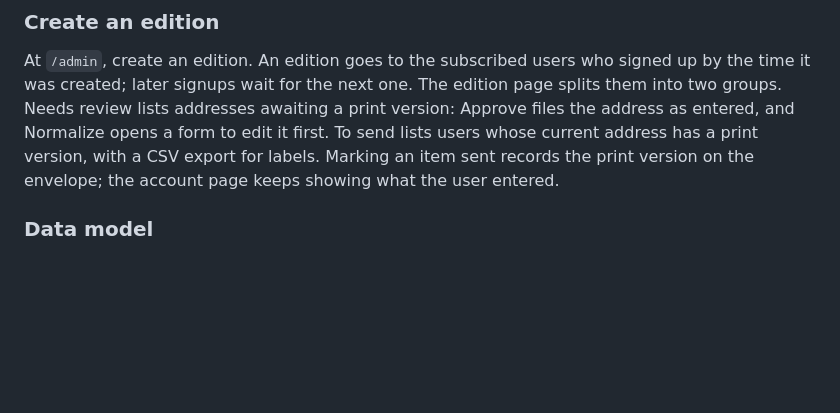
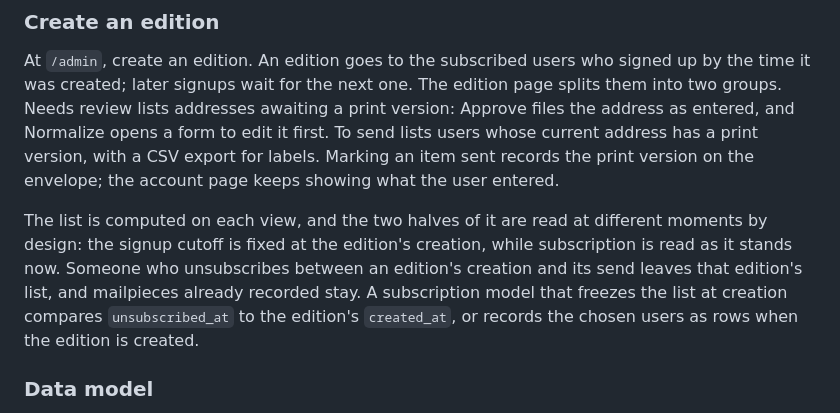
Before and after one commit to eferm/bokehbowl, a Markdown page: README.md, the part around the change. Drawn GitHub-style; blank space fills up the shorter version.

Commit message:
Name the moment an edition's list is read
The signup cutoff and the subscription check are read at different moments,
which reads as an inconsistency until you know it is deliberate.

Co-Authored-By: Claude Opus 5 <noreply@anthropic.com>

```diff
--- a/README.md
+++ b/README.md
@@ -108,6 +108,14 @@ send lists users whose current address has a print version, with a CSV
 export for labels. Marking an item sent records the print version on the
 envelope; the account page keeps showing what the user entered.
 
+The list is computed on each view, and the two halves of it are read at
+different moments by design: the signup cutoff is fixed at the edition's
+creation, while subscription is read as it stands now. Someone who
+unsubscribes between an edition's creation and its send leaves that edition's
+list, and mailpieces already recorded stay. A subscription model that freezes
+the list at creation compares `unsubscribed_at` to the edition's `created_at`,
+or records the chosen users as rows when the edition is created.
+
 ### Data model
 
 - **users** — one row per verified email identity. `created_at` is the
```
